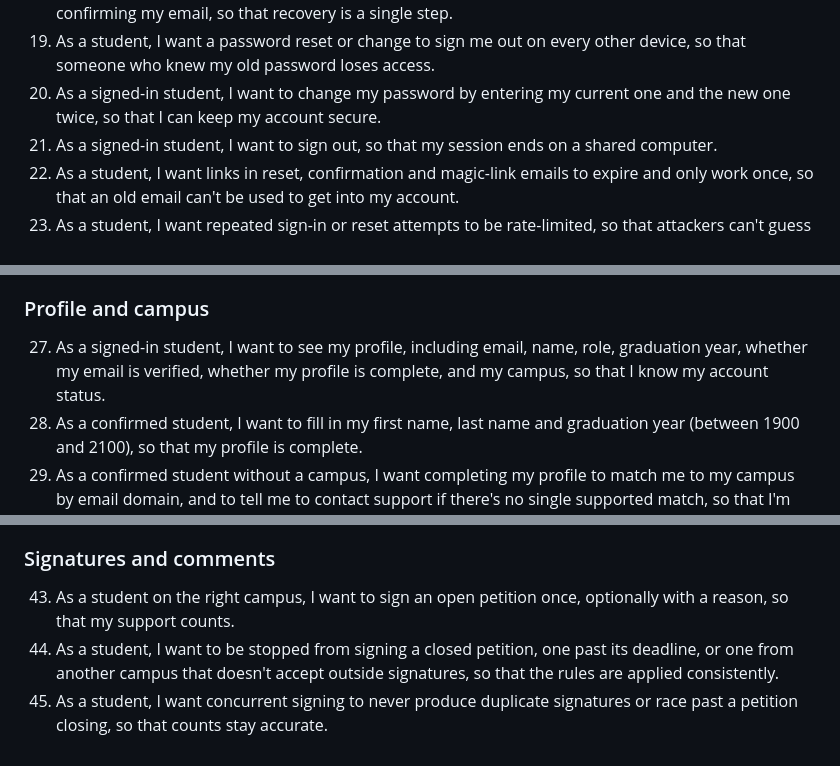
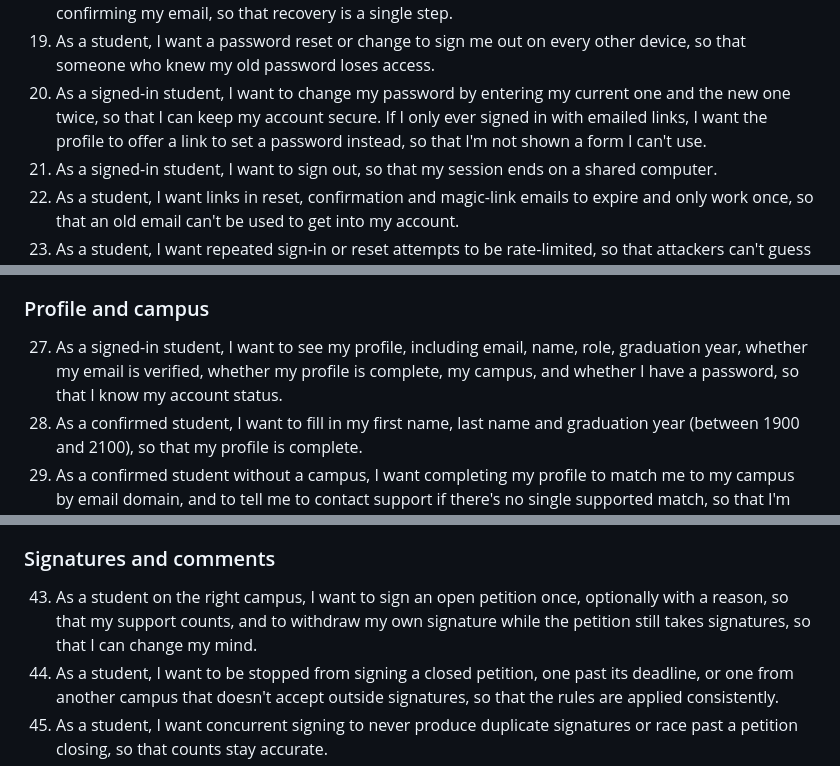
Before and after one commit to Bahnstar/petitionu, a Markdown page: docs/specs/effect-backend-rewrite.md, 3 parts joined by grey strips. Drawn GitHub-style.

Commit message:
Record the password card and signature withdrawal in the spec

```diff
--- a/docs/specs/effect-backend-rewrite.md
+++ b/docs/specs/effect-backend-rewrite.md
@@ -55,7 +55,7 @@ The main choices:
 17. As a student who forgot my password, I want to request a reset email, so that I can get back into my account.
 18. As a student, I want the reset page to let me set a new password and sign me in, and to count as confirming my email, so that recovery is a single step.
 19. As a student, I want a password reset or change to sign me out on every other device, so that someone who knew my old password loses access.
-20. As a signed-in student, I want to change my password by entering my current one and the new one twice, so that I can keep my account secure.
+20. As a signed-in student, I want to change my password by entering my current one and the new one twice, so that I can keep my account secure. If I only ever signed in with emailed links, I want the profile to offer a link to set a password instead, so that I'm not shown a form I can't use.
 21. As a signed-in student, I want to sign out, so that my session ends on a shared computer.
 22. As a student, I want links in reset, confirmation and magic-link emails to expire and only work once, so that an old email can't be used to get into my account.
 23. As a student, I want repeated sign-in or reset attempts to be rate-limited, so that attackers can't guess my password or flood my inbox.
@@ -65,7 +65,7 @@ The main choices:
 
 ### Profile and campus
 
-27. As a signed-in student, I want to see my profile, including email, name, role, graduation year, whether my email is verified, whether my profile is complete, and my campus, so that I know my account status.
+27. As a signed-in student, I want to see my profile, including email, name, role, graduation year, whether my email is verified, whether my profile is complete, my campus, and whether I have a password, so that I know my account status.
 28. As a confirmed student, I want to fill in my first name, last name and graduation year (between 1900 and 2100), so that my profile is complete.
 29. As a confirmed student without a campus, I want completing my profile to match me to my campus by email domain, and to tell me to contact support if there's no single supported match, so that I'm not stuck.
 30. As an unconfirmed student, I want a clear message that I must confirm my email before completing my profile, so that I know what to do next.
@@ -87,7 +87,7 @@ The main choices:
 
 ### Signatures and comments
 
-43. As a student on the right campus, I want to sign an open petition once, optionally with a reason, so that my support counts.
+43. As a student on the right campus, I want to sign an open petition once, optionally with a reason, so that my support counts, and to withdraw my own signature while the petition still takes signatures, so that I can change my mind.
 44. As a student, I want to be stopped from signing a closed petition, one past its deadline, or one from another campus that doesn't accept outside signatures, so that the rules are applied consistently.
 45. As a student, I want concurrent signing to never produce duplicate signatures or race past a petition closing, so that counts stay accurate.
 46. As a student, I want to comment on an open petition that allows comments, and reply to existing comments, so that I can discuss the issue.
```
Also changed, not shown: other parts of docs/specs/effect-backend-rewrite.md (+2 -2 lines).
